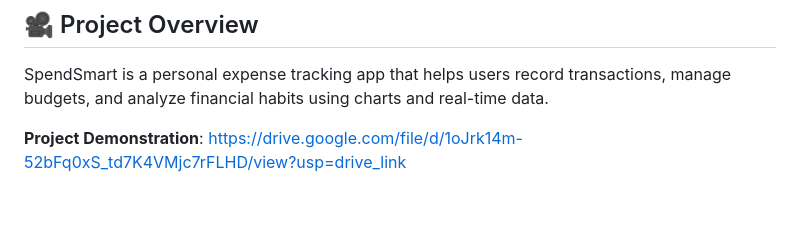
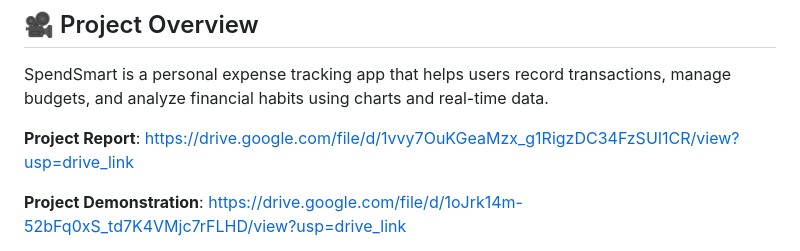
Before and after one commit to karthikeyasharma20/SpendSmart1, a Markdown page: README.md, the part around the change. Rendered like a GitHub page; blank space fills up the shorter version.

```diff
--- a/README.md
+++ b/README.md
@@ -5,6 +5,8 @@ A fully functional personal finance management web application built with React.
 ## 🎥 Project Overview
 
 SpendSmart is a personal expense tracking app that helps users record transactions, manage budgets, and analyze financial habits using charts and real-time data.
+
+**Project Report**: https://drive.google.com/file/d/1vvy7OuKGeaMzx_g1RigzDC34FzSUI1CR/view?usp=drive_link
 
 **Project Demonstration**: https://drive.google.com/file/d/1oJrk14m-52bFq0xS_td7K4VMjc7rFLHD/view?usp=drive_link
 
```
